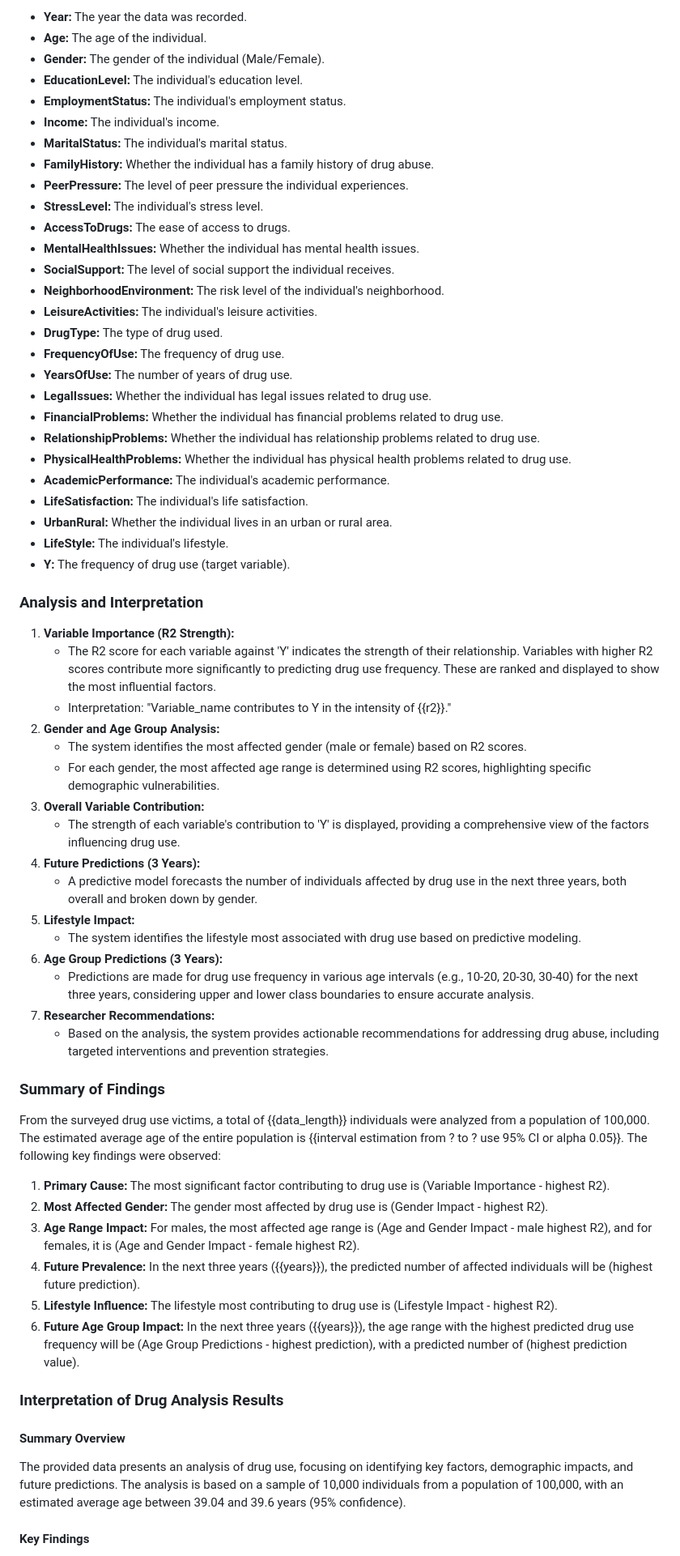
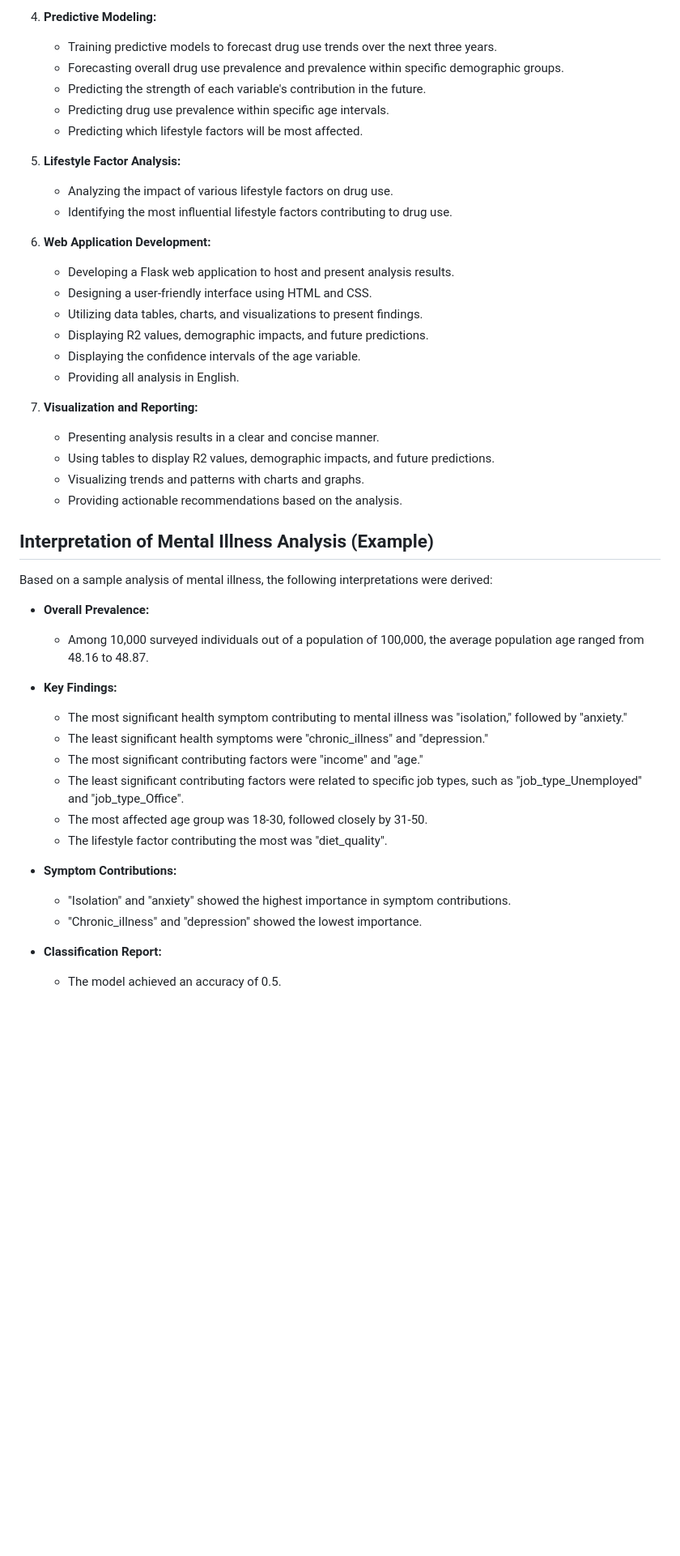
Before and after one commit to shamiraty/Mental-Illness-Analysis, a Markdown page: README.md, the part around one of its changes. Shown at 81% size. Drawn GitHub-style; blank space fills up the shorter version.

```diff
--- a/README.md
+++ b/README.md
@@ -71,67 +63,48 @@ The dataset used in this analysis includes a wide range of features to capture v
 
-* **Year:** The year the data was recorded.
-* **Age:** The age of the individual.
-* **Gender:** The gender of the individual (Male/Female).
-* **EducationLevel:** The individual's education level.
-* **EmploymentStatus:** The individual's employment status.
-* **Income:** The individual's income.
-* **MaritalStatus:** The individual's marital status.
-* **FamilyHistory:** Whether the individual has a family history of drug abuse.
-* **PeerPressure:** The level of peer pressure the individual experiences.
-* **StressLevel:** The individual's stress level.
-* **AccessToDrugs:** The ease of access to drugs.
-* **MentalHealthIssues:** Whether the individual has mental health issues.
-* **SocialSupport:** The level of social support the individual receives.
-* **NeighborhoodEnvironment:** The risk level of the individual's neighborhood.
-* **LeisureActivities:** The individual's leisure activities.
-* **DrugType:** The type of drug used.
-* **FrequencyOfUse:** The frequency of drug use.
-* **YearsOfUse:** The number of years of drug use.
-* **LegalIssues:** Whether the individual has legal issues related to drug use.
-* **FinancialProblems:** Whether the individual has financial problems related to drug use.
-* **RelationshipProblems:** Whether the individual has relationship problems related to drug use.
-* **PhysicalHealthProblems:** Whether the individual has physical health problems related to drug use.
-* **AcademicPerformance:** The individual's academic performance.
-* **LifeSatisfaction:** The individual's life satisfaction.
-* **UrbanRural:** Whether the individual lives in an urban or rural area.
-* **LifeStyle:** The individual's lifestyle.
-* **Y:** The frequency of drug use (target variable).
+4.  **Predictive Modeling:**
+    * Training predictive models to forecast drug use trends over the next three years.
+    * Forecasting overall drug use prevalence and prevalence within specific demographic groups.
+    * Predicting the strength of each variable's contribution in the future.
+    * Predicting drug use prevalence within specific age intervals.
+    * Predicting which lifestyle factors will be most affected.
 
-### Analysis and Interpretation
+5.  **Lifestyle Factor Analysis:**
+    * Analyzing the impact of various lifestyle factors on drug use.
+    * Identifying the most influential lifestyle factors contributing to drug use.
 
-1.  **Variable Importance (R2 Strength):**
-    * The R2 score for each variable against 'Y' indicates the strength of their relationship. Variables with higher R2 scores contribute more significantly to predicting drug use frequency. These are ranked and displayed to show the most influential factors.
-    * Interpretation: "Variable_name contributes to Y in the intensity of {{r2}}."
-2.  **Gender and Age Group Analysis:**
-    * The system identifies the most affected gender (male or female) based on R2 scores.
-    * For each gender, the most affected age range is determined using R2 scores, highlighting specific demographic vulnerabilities.
-3.  **Overall Variable Contribution:**
-    * The strength of each variable's contribution to 'Y' is displayed, providing a comprehensive view of the factors influencing drug use.
-4.  **Future Predictions (3 Years):**
-    * A predictive model forecasts the number of individuals affected by drug use in the next three years, both overall and broken down by gender.
-5.  **Lifestyle Impact:**
-    * The system identifies the lifestyle most associated with drug use based on predictive modeling.
-6.  **Age Group Predictions (3 Years):**
-    * Predictions are made for drug use frequency in various age intervals (e.g., 10-20, 20-30, 30-40) for the next three years, considering upper and lower class boundaries to ensure accurate analysis.
-7.  **Researcher Recommendations:**
-    * Based on the analysis, the system provides actionable recommendations for addressing drug abuse, including targeted interventions and prevention strategies.
+6.  **Web Application Development:**
+    * Developing a Flask web application to host and present analysis results.
+    * Designing a user-friendly interface using HTML and CSS.
+    * Utilizing data tables, charts, and visualizations to present findings.
+    * Displaying R2 values, demographic impacts, and future predictions.
+    * Displaying the confidence intervals of the age variable.
+    * Providing all analysis in English.
 
-### Summary of Findings
+7.  **Visualization and Reporting:**
+    * Presenting analysis results in a clear and concise manner.
+    * Using tables to display R2 values, demographic impacts, and future predictions.
+    * Visualizing trends and patterns with charts and graphs.
+    * Providing actionable recommendations based on the analysis.
 
-From the surveyed drug use victims, a total of {{data_length}} individuals were analyzed from a population of 100,000. The estimated average age of the entire population is {{interval estimation from ? to ? use 95% CI or alpha 0.05}}. The following key findings were observed:
+## Interpretation of Mental Illness Analysis (Example)
 
-1.  **Primary Cause:** The most significant factor contributing to drug use is (Variable Importance - highest R2).
-2.  **Most Affected Gender:** The gender most affected by drug use is (Gender Impact - highest R2).
-3.  **Age Range Impact:** For males, the most affected age range is (Age and Gender Impact - male highest R2), and for females, it is (Age and Gender Impact - female highest R2).
-4.  **Future Prevalence:** In the next three years ({{years}}), the predicted number of affected individuals will be (highest future prediction).
-5.  **Lifestyle Influence:** The lifestyle most contributing to drug use is (Lifestyle Impact - highest R2).
-6.  **Future Age Group Impact:** In the next three years ({{years}}), the age range with the highest predicted drug use frequency will be (Age Group Predictions - highest prediction), with a predicted number of (highest prediction value).
+Based on a sample analysis of mental illness, the following interpretations were derived:
 
-### Interpretation of Drug Analysis Results
+* **Overall Prevalence:**
+    * Among 10,000 surveyed individuals out of a population of 100,000, the average population age ranged from 48.16 to 48.87.
 
-#### Summary Overview
+* **Key Findings:**
+    * The most significant health symptom contributing to mental illness was "isolation," followed by "anxiety."
+    * The least significant health symptoms were "chronic\_illness" and "depression."
+    * The most significant contributing factors were "income" and "age."
+    * The least significant contributing factors were related to specific job types, such as "job\_type\_Unemployed" and "job\_type\_Office".
+    * The most affected age group was 18-30, followed closely by 31-50.
+    * The lifestyle factor contributing the most was "diet_quality".
 
-The provided data presents an analysis of drug use, focusing on identifying key factors, demographic impacts, and future predictions. The analysis is based on a sample of 10,000 individuals from a population of 100,000, with an estimated average age between 39.04 and 39.6 years (95% confidence).
+* **Symptom Contributions:**
+    * "Isolation" and "anxiety" showed the highest importance in symptom contributions.
+    * "Chronic\_illness" and "depression" showed the lowest importance.
 
-#### Key Findings
+* **Classification Report:**
+    * The model achieved an accuracy of 0.5.
 
```
Also changed, not shown: other parts of README.md (+48 -104 lines).
